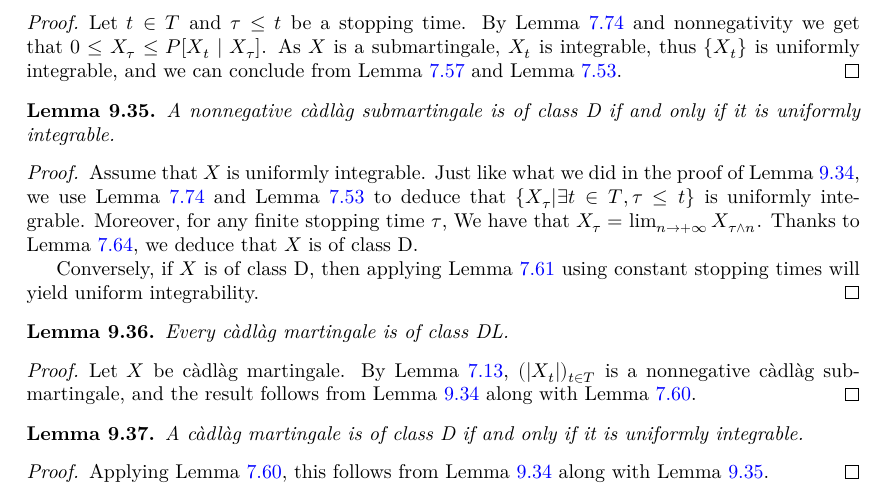
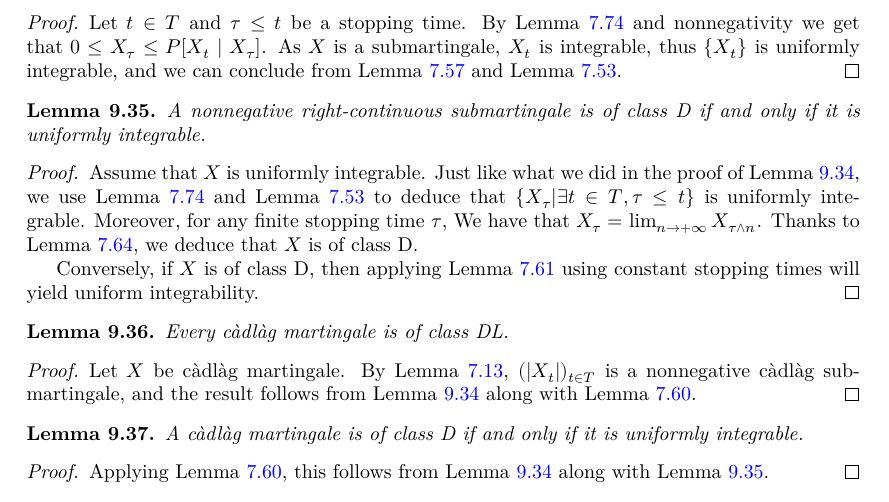
Before and after one commit to RemyDegenne/brownian-motion, a LaTeX thesis (blueprint/src/print.tex, which reads blueprint/src/chapters/local_martingales.tex): part of page 65 of 88, cut so that both start at the same text. Compiled offline with XeLaTeX.

Commit message:
Update local_martingales.tex

```diff
--- a/blueprint/src/chapters/local_martingales.tex
+++ b/blueprint/src/chapters/local_martingales.tex
@@ -447,7 +447,7 @@ Let $t \in T$ and $\tau \le t$ be a stopping time. By Lemma~\ref{lem:optionalSam
   \uses{def:Submartingale, def:classD}
   \leanok
   \lean{MeasureTheory.Submartingale.classD_iff_uniformIntegrable}
-A nonnegative càdlàg submartingale is of class D if and only if it is uniformly integrable.
+A nonnegative right-continuous submartingale is of class D if and only if it is uniformly integrable.
 \end{lemma}
 
 \begin{proof}
```
